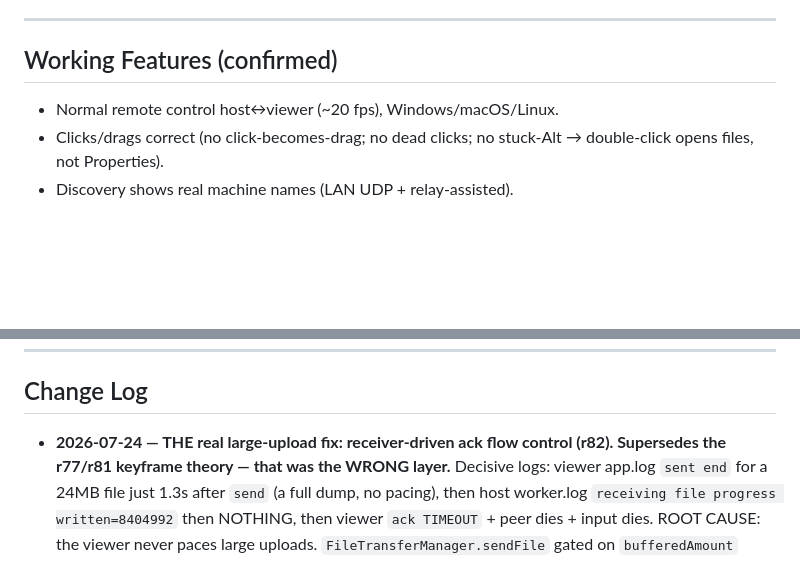
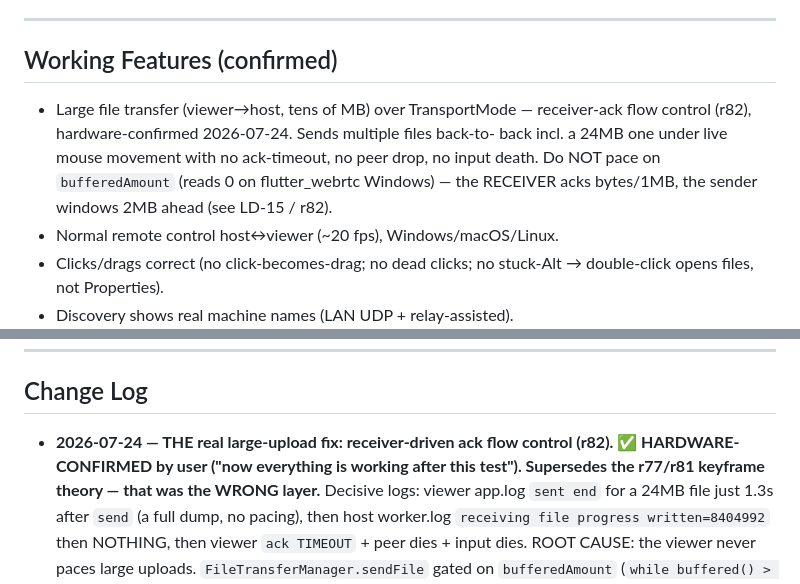
Before and after one commit to innopay-suresh/Neev, a Markdown page: PROJECT_MEMORY.md, 2 parts joined by grey strips. GitHub-like rendering; blank space fills up the shorter version.

Commit message:
docs: PROJECT_MEMORY — r82 large-file fix HARDWARE-CONFIRMED + Working Features
Co-Authored-By: Claude Opus 4.8 <noreply@anthropic.com>

```diff
--- a/PROJECT_MEMORY.md
+++ b/PROJECT_MEMORY.md
@@ -285,6 +285,11 @@ moves to **Working Features** after it is confirmed working on real hardware.
 
 ## Working Features (confirmed)
 
+- Large file transfer (viewer→host, tens of MB) over TransportMode — receiver-ack
+  flow control (r82), hardware-confirmed 2026-07-24. Sends multiple files back-to-
+  back incl. a 24MB one under live mouse movement with no ack-timeout, no peer drop,
+  no input death. Do NOT pace on `bufferedAmount` (reads 0 on flutter_webrtc Windows)
+  — the RECEIVER acks bytes/1MB, the sender windows 2MB ahead (see LD-15 / r82).
 - Normal remote control host↔viewer (~20 fps), Windows/macOS/Linux.
 - Clicks/drags correct (no click-becomes-drag; no dead clicks; no stuck-Alt →
   double-click opens files, not Properties).
@@ -402,6 +407,7 @@ hardware-confirmed intact.
 ## Change Log
 
 - **2026-07-24 — THE real large-upload fix: receiver-driven ack flow control (r82).
+  ✅ HARDWARE-CONFIRMED by user ("now everything is working after this test").
   Supersedes the r77/r81 keyframe theory — that was the WRONG layer.** Decisive
   logs: viewer app.log `sent end` for a 24MB file just 1.3s after `send` (a full
   dump, no pacing), then host worker.log `receiving file progress written=8404992`
```
